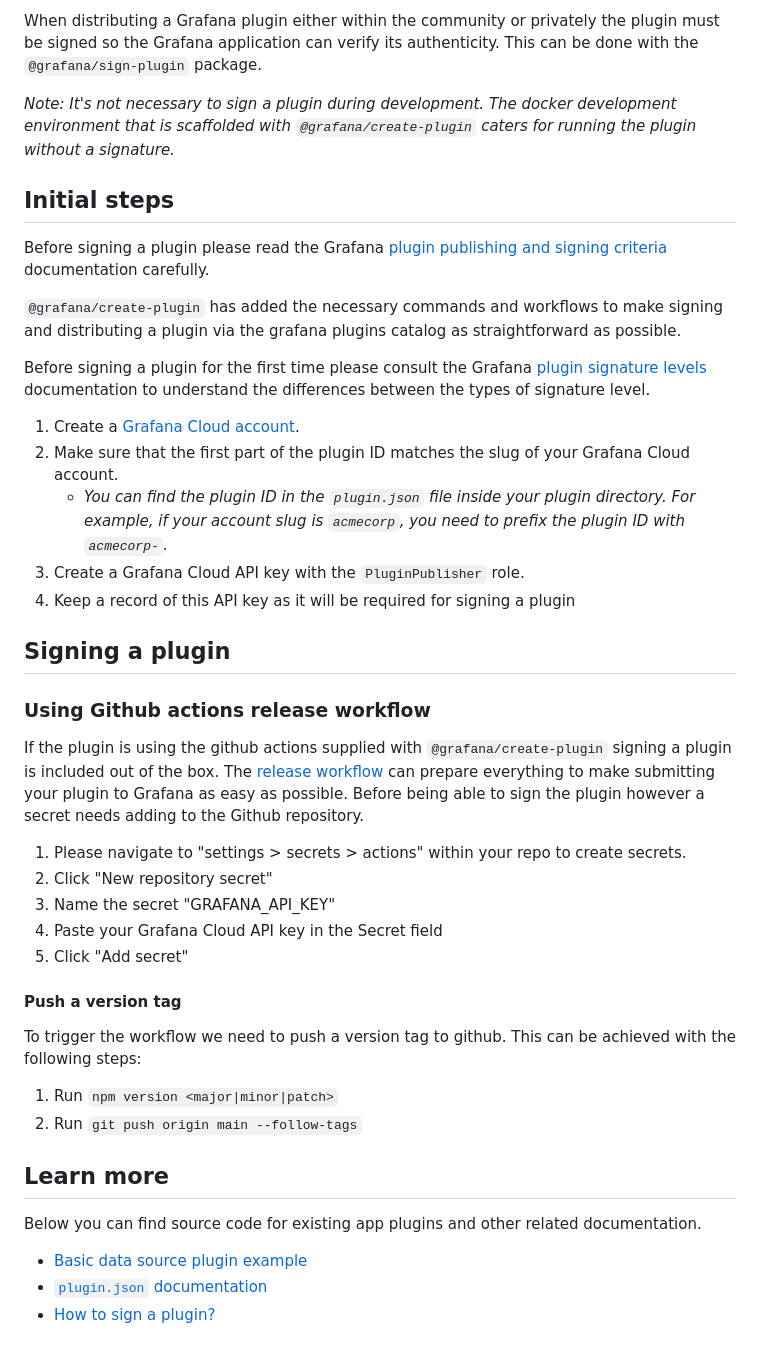
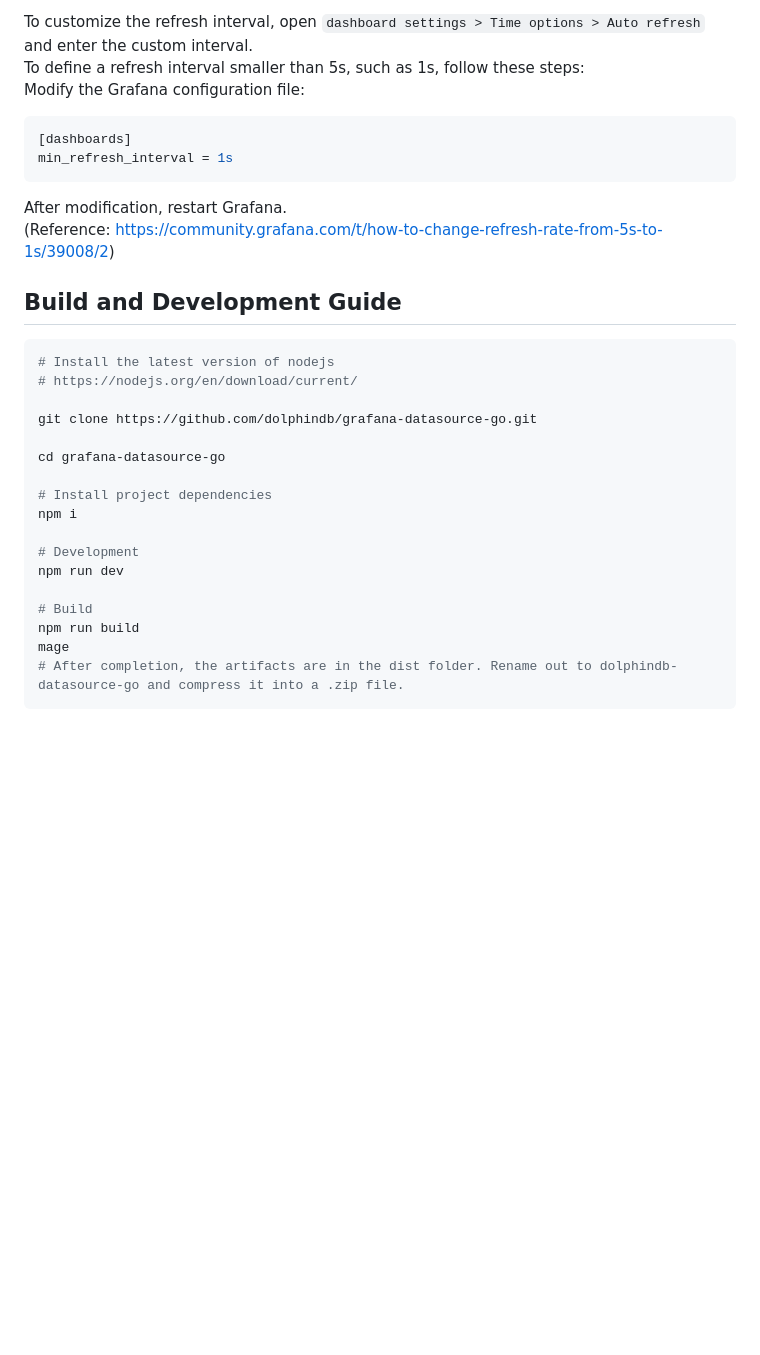
Before and after one commit to dolphindb/grafana-datasource-next, a Markdown page: README.md, the part around one of its changes. Rendered like a GitHub page; blank space fills up the shorter version.

````diff
--- a/README.md
+++ b/README.md
@@ -89,45 +129,31 @@ Grafana supports a wide range of data sources, including Prometheus, MySQL, and
 
-When distributing a Grafana plugin either within the community or privately the plugin must be signed so the Grafana application can verify its authenticity. This can be done with the `@grafana/sign-plugin` package.
+To customize the refresh interval, open `dashboard settings > Time options > Auto refresh` and enter the custom interval.
+To define a refresh interval smaller than 5s, such as 1s, follow these steps:
+Modify the Grafana configuration file:
+```ini
+[dashboards]
+min_refresh_interval = 1s
+```
+After modification, restart Grafana.
+(Reference: https://community.grafana.com/t/how-to-change-refresh-rate-from-5s-to-1s/39008/2)
 
-_Note: It's not necessary to sign a plugin during development. The docker development environment that is scaffolded with `@grafana/create-plugin` caters for running the plugin without a signature._
+## Build and Development Guide
+```shell
+# Install the latest version of nodejs
+# https://nodejs.org/en/download/current/
 
-## Initial steps
+git clone https://github.com/dolphindb/grafana-datasource-go.git
 
-Before signing a plugin please read the Grafana [plugin publishing and signing criteria](https://grafana.com/legal/plugins/#plugin-publishing-and-signing-criteria) documentation carefully.
+cd grafana-datasource-go
 
-`@grafana/create-plugin` has added the necessary commands and workflows to make signing and distributing a plugin via the grafana plugins catalog as straightforward as possible.
+# Install project dependencies
+npm i
 
-Before signing a plugin for the first time please consult the Grafana [plugin signature levels](https://grafana.com/legal/plugins/#what-are-the-different-classifications-of-plugins) documentation to understand the differences between the types of signature level.
+# Development
+npm run dev
 
-1. Create a [Grafana Cloud account](https://grafana.com/signup).
-2. Make sure that the first part of the plugin ID matches the slug of your Grafana Cloud account.
-   - _You can find the plugin ID in the `plugin.json` file inside your plugin directory. For example, if your account slug is `acmecorp`, you need to prefix the plugin ID with `acmecorp-`._
-3. Create a Grafana Cloud API key with the `PluginPublisher` role.
-4. Keep a record of this API key as it will be required for signing a plugin
-
-## Signing a plugin
-
-### Using Github actions release workflow
-
-If the plugin is using the github actions supplied with `@grafana/create-plugin` signing a plugin is included out of the box. The [release workflow](./.github/workflows/release.yml) can prepare everything to make submitting your plugin to Grafana as easy as possible. Before being able to sign the plugin however a secret needs adding to the Github repository.
-
-1. Please navigate to "settings > secrets > actions" within your repo to create secrets.
-2. Click "New repository secret"
-3. Name the secret "GRAFANA_API_KEY"
-4. Paste your Grafana Cloud API key in the Secret field
-5. Click "Add secret"
-
-#### Push a version tag
-
-To trigger the workflow we need to push a version tag to github. This can be achieved with the following steps:
-
-1. Run `npm version <major|minor|patch>`
-2. Run `git push origin main --follow-tags`
-
-## Learn more
-
-Below you can find source code for existing app plugins and other related documentation.
-
-- [Basic data source plugin example](https://github.com/grafana/grafana-plugin-examples/tree/master/examples/datasource-basic#readme)
-- [`plugin.json` documentation](https://grafana.com/developers/plugin-tools/reference/plugin-json)
-- [How to sign a plugin?](https://grafana.com/developers/plugin-tools/publish-a-plugin/sign-a-plugin)
+# Build
+npm run build
+mage
+# After completion, the artifacts are in the dist folder. Rename out to dolphindb-datasource-go and compress it into a .zip file.
+```
````
Also changed, not shown: other parts of README.md (+97 -57 lines), README.zh.md (added, +161 -0 lines), demo.png (added), 1 other file.
